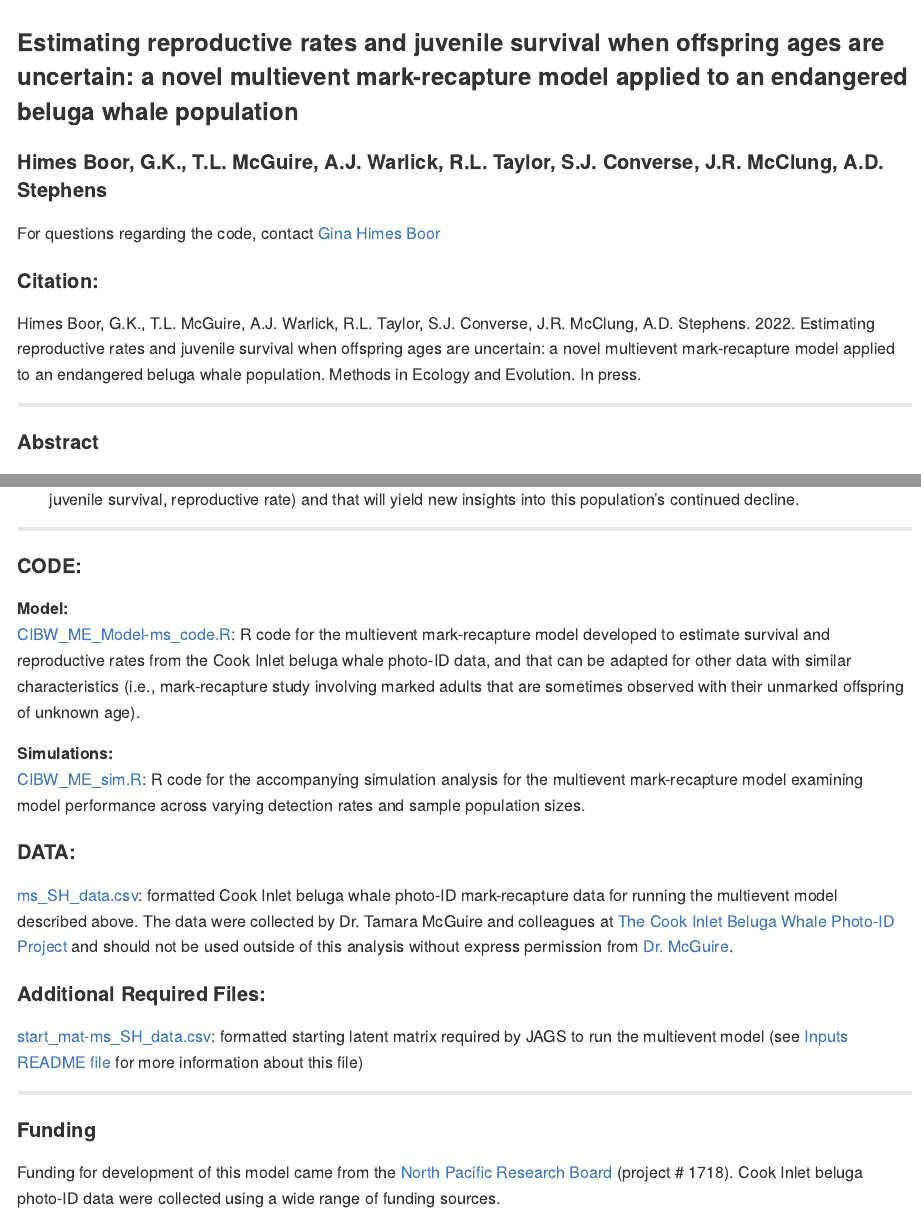
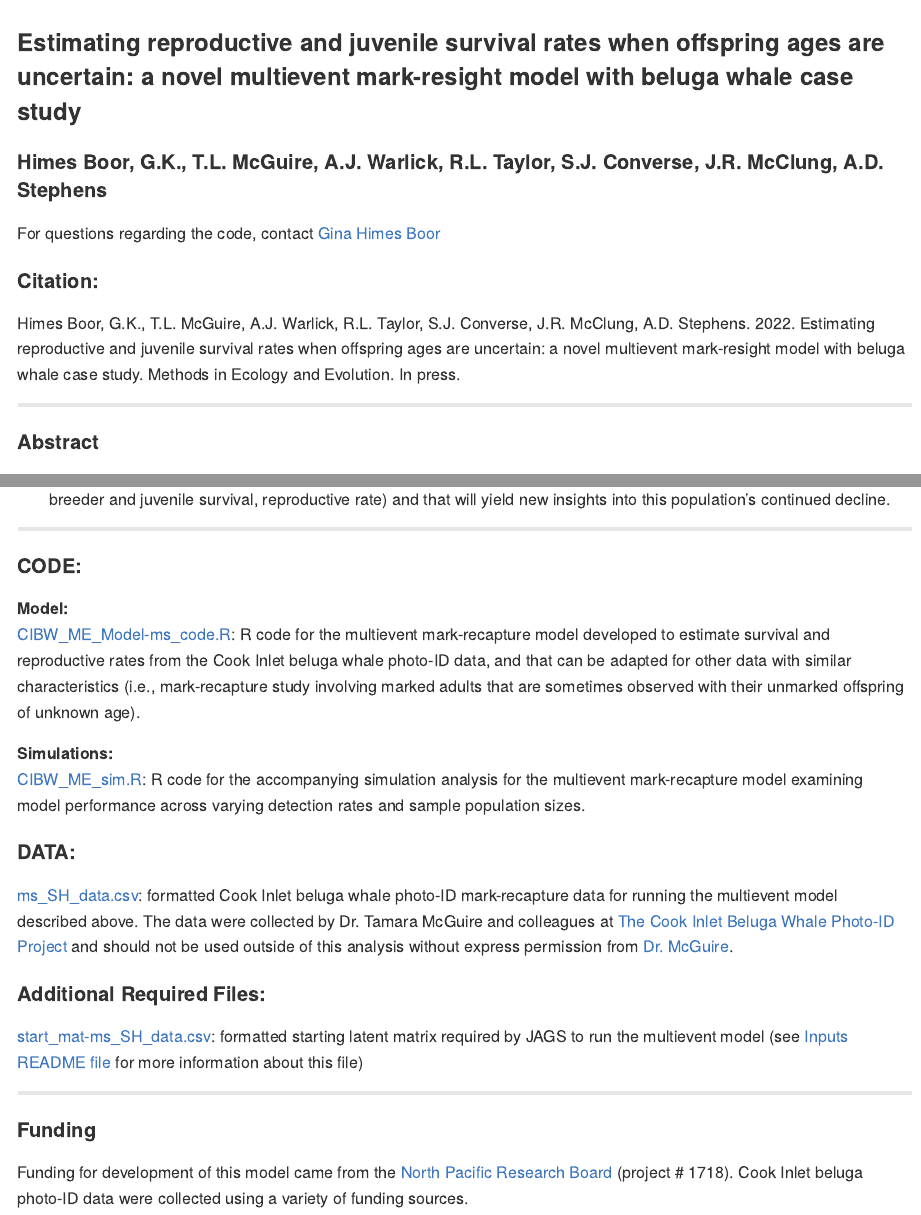
Before and after one commit to gkhimesboor/HimesBoor_etal_2022_MEE, an R Markdown document (README.Rmd): the page in a window 1100 px wide, from its top, and a second part further down, joined at a grey line. Rendered offline with R 4.5, knitr and Pandoc, with nearby package versions.

Commit message:
Final changes before MEE publication
Minor changes to text to finalize the files for publication

````diff
--- a/README.Rmd
+++ b/README.Rmd
@@ -11,14 +11,14 @@ knitr::opts_chunk$set(
 )
 ```
 
-### Estimating reproductive rates and juvenile survival when offspring ages are uncertain: a novel multievent mark-recapture model applied to an endangered beluga whale population
+### Estimating reproductive and juvenile survival rates when offspring ages are uncertain: a novel multievent mark-resight model with beluga whale case study
 
 #### Himes Boor, G.K., T.L. McGuire, A.J. Warlick, R.L. Taylor, S.J. Converse, J.R. McClung, A.D. Stephens
 
 For questions regarding the code, contact [Gina Himes Boor](mailto:gkhimesboor@montana.edu)
 
 #### Citation:
-Himes Boor, G.K., T.L. McGuire, A.J. Warlick, R.L. Taylor, S.J. Converse, J.R. McClung, A.D. Stephens. 2022. Estimating reproductive rates and juvenile survival when offspring ages are uncertain: a novel multievent mark-recapture model applied to an endangered beluga whale population. Methods in Ecology and Evolution. In press.
+Himes Boor, G.K., T.L. McGuire, A.J. Warlick, R.L. Taylor, S.J. Converse, J.R. McClung, A.D. Stephens. 2022. Estimating reproductive and juvenile survival rates when offspring ages are uncertain: a novel multievent mark-resight model with beluga whale case study. Methods in Ecology and Evolution. In press.
 
 ***
 #### Abstract
@@ -46,4 +47,4 @@ Himes Boor, G.K., T.L. McGuire, A.J. Warlick, R.L. Taylor, S.J. Converse, J.R. M
 
 ***
 #### Funding
-Funding for development of this model came from the [North Pacific Research Board](https://www.nprb.org/) (project # 1718). Cook Inlet beluga photo-ID data were collected using a wide range of funding sources.
+Funding for development of this model came from the [North Pacific Research Board](https://www.nprb.org/) (project # 1718). Cook Inlet beluga photo-ID data were collected using a variety of funding sources.
````
Also changed, not shown: scripts/CIBW_ME_Model-ms_code.R (+10 -10 lines), README.Rmd (5 more changed lines).
